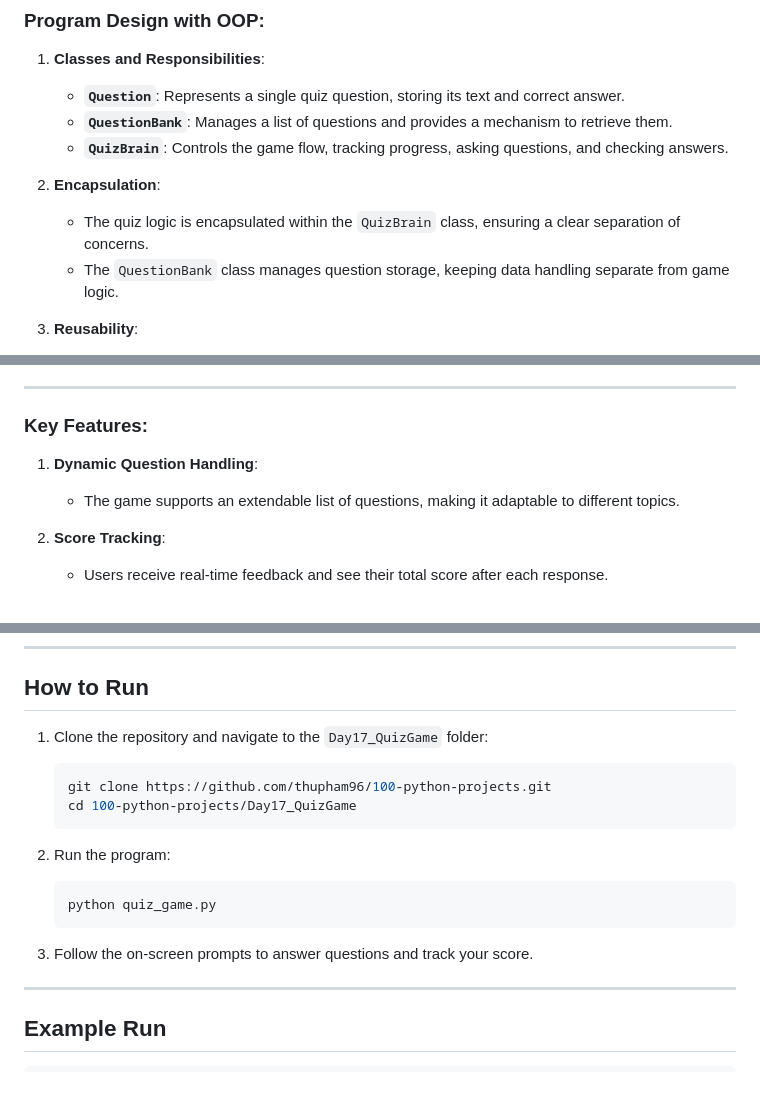
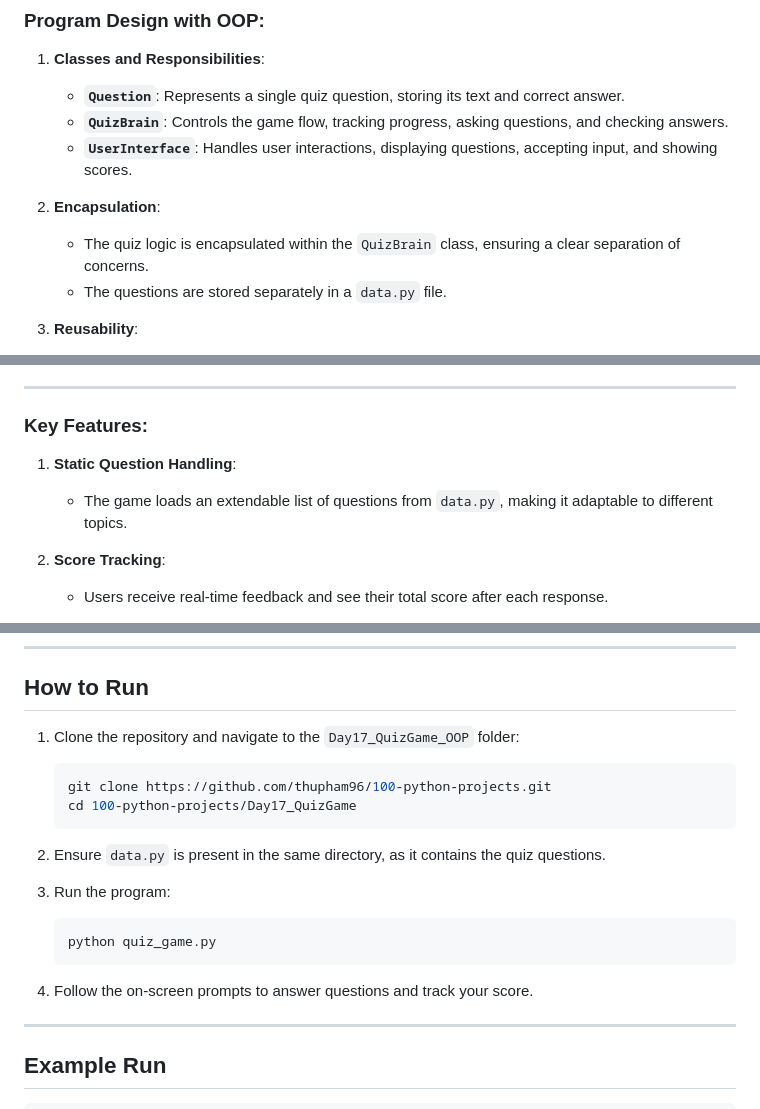
Before and after one commit to thupham96/100-python-projects, a Markdown page: Day17_QuizGame/README.md, 3 parts joined by grey strips. Rendered like a GitHub page; blank space fills up the shorter version.

````diff
--- a/Day17_QuizGame/README.md
+++ b/Day17_QuizGame/README.md
@@ -19,12 +19,12 @@ Welcome to the Quiz Game project! This Python program implements a **True/False
 
 1. **Classes and Responsibilities**:
    - **`Question`**: Represents a single quiz question, storing its text and correct answer.
-   - **`QuestionBank`**: Manages a list of questions and provides a mechanism to retrieve them.
    - **`QuizBrain`**: Controls the game flow, tracking progress, asking questions, and checking answers.
+   - **`UserInterface`**: Handles user interactions, displaying questions, accepting input, and showing scores.
 
 2. **Encapsulation**:
    - The quiz logic is encapsulated within the `QuizBrain` class, ensuring a clear separation of concerns.
-   - The `QuestionBank` class manages question storage, keeping data handling separate from game logic.
+   - The questions are stored separately in a `data.py` file.
 
 3. **Reusability**:
    - Additional question formats or difficulty levels can be introduced without modifying the core game logic.
@@ -52,8 +52,8 @@ Welcome to the Quiz Game project! This Python program implements a **True/False
 
 ### Key Features:
 
-1. **Dynamic Question Handling**:
-   - The game supports an extendable list of questions, making it adaptable to different topics.
+1. **Static Question Handling**:
+   - The game loads an extendable list of questions from `data.py`, making it adaptable to different topics.
 
 2. **Score Tracking**:
    - Users receive real-time feedback and see their total score after each response.
@@ -68,18 +68,20 @@ Welcome to the Quiz Game project! This Python program implements a **True/False
 
 ## How to Run
 
-1. Clone the repository and navigate to the `Day17_QuizGame` folder:
+1. Clone the repository and navigate to the `Day17_QuizGame_OOP` folder:
    ```bash
    git clone https://github.com/thupham96/100-python-projects.git
    cd 100-python-projects/Day17_QuizGame
    ```
 
-2. Run the program:
+2. Ensure `data.py` is present in the same directory, as it contains the quiz questions.
+
+3. Run the program:
    ```bash
    python quiz_game.py
    ```
 
-3. Follow the on-screen prompts to answer questions and track your score.
+4. Follow the on-screen prompts to answer questions and track your score.
 
 ---
 
````
Also changed, not shown: other parts of Day17_QuizGame/README.md (+1 -0 lines).
